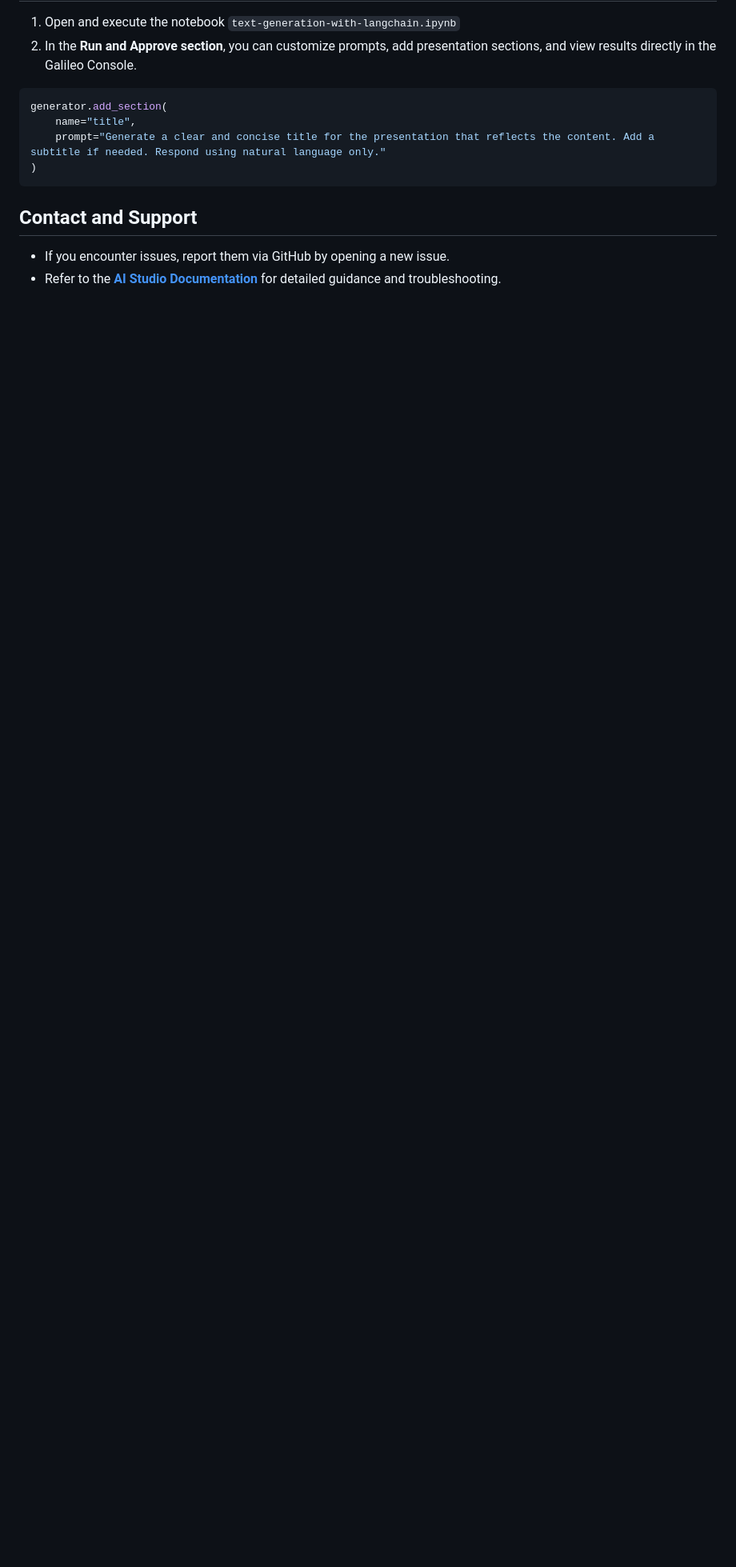
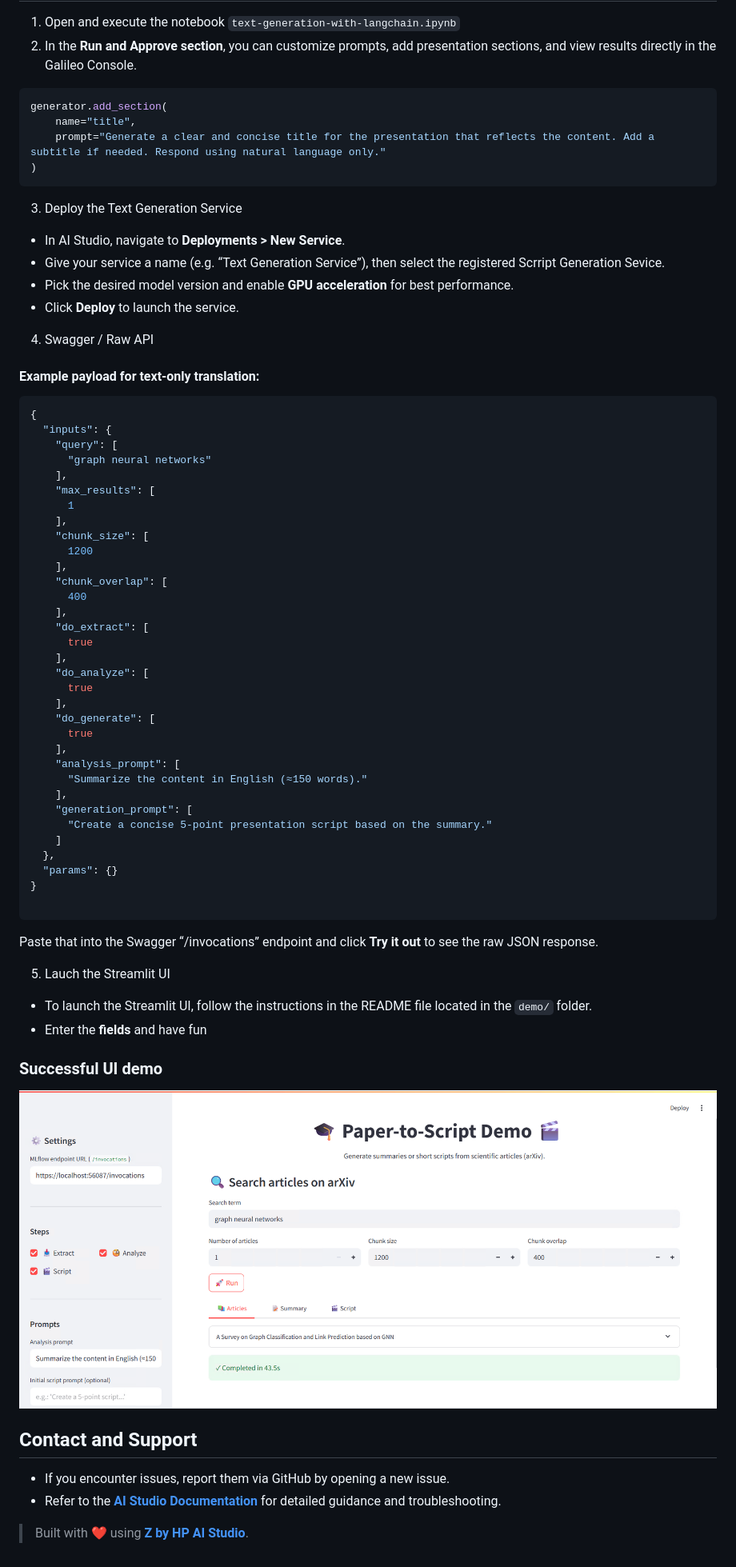
Before and after one commit to HPInc/aistudio-galileo-templates, a Markdown page: 03-text-generation-with-langchain/README.md, the part around the change printed below. Shown: that part at 80% size. GitHub-like rendering; pictures changed too: 03-text-generation-with-langchain/docs/streamlit_sucess.png (added); blank space fills up the shorter version.

`````diff
--- a/03-text-generation-with-langchain/README.md
+++ b/03-text-generation-with-langchain/README.md
@@ -75,9 +84,61 @@ generator.add_section(
     prompt="Generate a clear and concise title for the presentation that reflects the content. Add a subtitle if needed. Respond using natural language only."
 )
 ```
+3.  Deploy the Text Generation Service
+- In AI Studio, navigate to **Deployments > New Service**.
+- Give your service a name (e.g. “Text Generation Service”), then select the registered Scrript Generation Sevice.
+- Pick the desired model version and enable **GPU acceleration** for best performance.
+- Click **Deploy** to launch the service.
+
+4.  Swagger / Raw API
+#### Example payload for text-only translation:
+```jsonc
+{
+  "inputs": {
+    "query": [
+      "graph neural networks"
+    ],
+    "max_results": [
+      1
+    ],
+    "chunk_size": [
+      1200
+    ],
+    "chunk_overlap": [
+      400
+    ],
+    "do_extract": [
+      true
+    ],
+    "do_analyze": [
+      true
+    ],
+    "do_generate": [
+      true
+    ],
+    "analysis_prompt": [
+      "Summarize the content in English (≈150 words)."
+    ],
+    "generation_prompt": [
+      "Create a concise 5-point presentation script based on the summary."
+    ]
+  },
+  "params": {}
+}
+
+````
+Paste that into the Swagger “/invocations” endpoint and click **Try it out** to see the raw JSON response.
+
+5. Lauch the Streamlit UI
+-  To launch the Streamlit UI, follow the instructions in the README file located in the `demo/` folder.
+-  Enter the **fields** and have fun
 
 
+### Successful UI demo
+![Automated Evaluation Streamlit UI](docs/streamlit_sucess.png)
 
 ## Contact and Support
 - If you encounter issues, report them via GitHub by opening a new issue.
 - Refer to the **[AI Studio Documentation](https://zdocs.datascience.hp.com/docs/aistudio/overview)** for detailed guidance and troubleshooting.
+
+> Built with ❤️ using [**Z by HP AI Studio**](https://zdocs.datascience.hp.com/docs/aistudio/overview).
`````
Also changed, not shown: other parts of 03-text-generation-with-langchain/README.md (+13 -4 lines), 03-text-generation-with-langchain/demo/README.md (added, +24 -0 lines).
